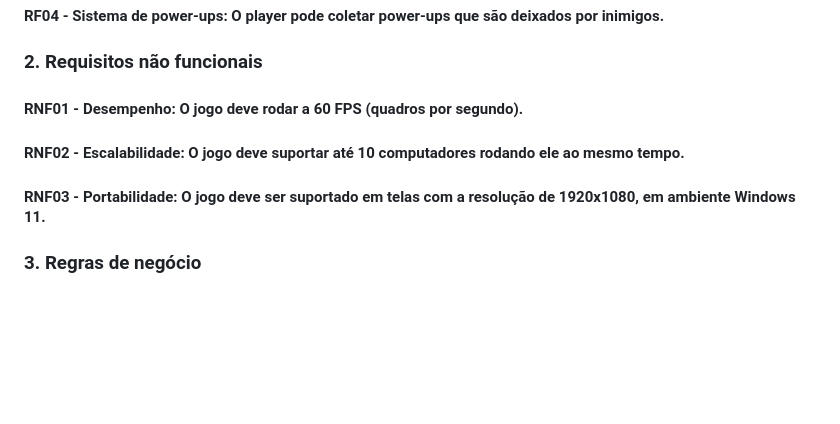
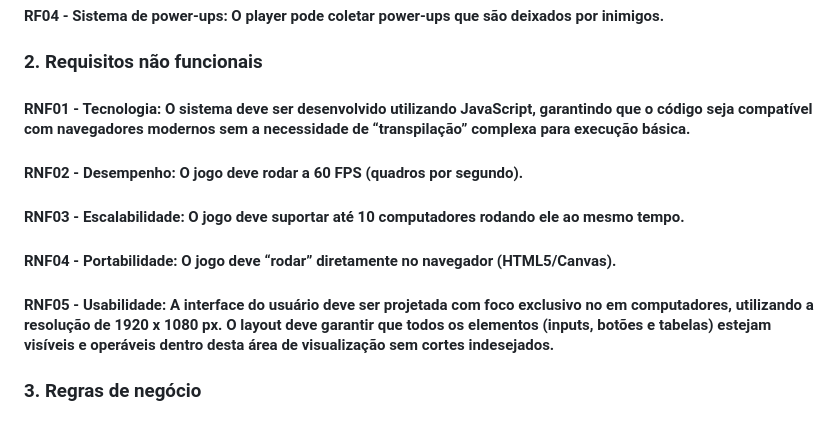
Before and after one commit to RafaelLogrado/nave_2026, a Markdown page: README.md, the part around the change. Rendered like a GitHub page; blank space fills up the shorter version.

Commit message:
atualizado requisitos do readme

```diff
--- a/README.md
+++ b/README.md
@@ -57,9 +57,11 @@ Durante a partida, inimigos podem dropar **power-ups**, que concedem melhorias c
 #### RF04 - Sistema de power-ups: O player pode coletar power-ups que são deixados por inimigos.
 
 ### 2. Requisitos não funcionais
-#### RNF01 - Desempenho: O jogo deve rodar a 60 FPS (quadros por segundo).
-#### RNF02 - Escalabilidade: O jogo deve suportar até 10 computadores rodando ele ao mesmo tempo.
-#### RNF03 - Portabilidade: O jogo deve ser suportado em telas com a resolução de 1920x1080, em ambiente Windows 11.
+#### RNF01 - Tecnologia: O sistema deve ser desenvolvido utilizando JavaScript, garantindo que o código seja compatível com navegadores modernos sem a necessidade de “transpilação” complexa para execução básica.
+#### RNF02 - Desempenho: O jogo deve rodar a 60 FPS (quadros por segundo).
+#### RNF03 - Escalabilidade: O jogo deve suportar até 10 computadores rodando ele ao mesmo tempo.
+#### RNF04 - Portabilidade: O jogo deve “rodar” diretamente no navegador (HTML5/Canvas).
+#### RNF05 - Usabilidade: A interface do usuário deve ser projetada com foco exclusivo no em computadores, utilizando a resolução de 1920 x 1080 px. O layout deve garantir que todos os elementos (inputs, botões e tabelas) estejam visíveis e operáveis dentro desta área de visualização sem cortes indesejados.
 
 ### 3. Regras de negócio
 #### RN01 - Sistema de pontos: O jogador deve receber pontos ao derrotar inimigos e coletar certos power-ups, e perder pontos ao deixar inimigos passarem ou tomar dano.
```
